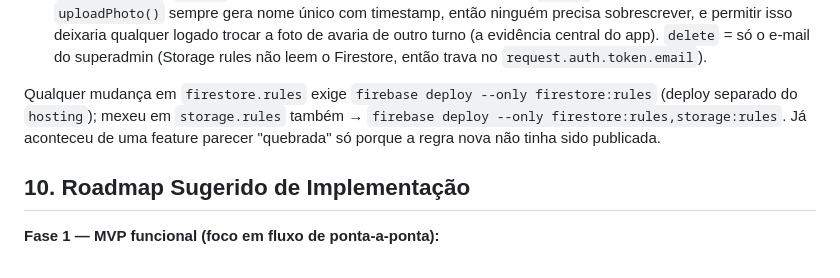
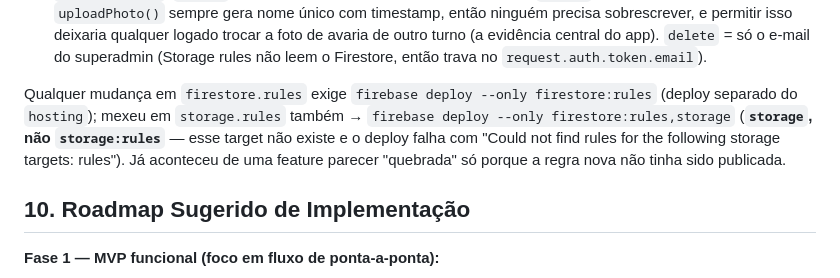
Before and after one commit to alesk3-wq/Gestao-Car, a Markdown page: CLAUDE.md, the part around the change. GitHub-like rendering.

Commit message:
Corrige comando de deploy das storage rules no CLAUDE.md
O target é `storage`, não `storage:rules` — este último falha com
"Could not find rules for the following storage targets: rules".

Co-Authored-By: Claude Opus 5 <noreply@anthropic.com>

```diff
--- a/CLAUDE.md
+++ b/CLAUDE.md
@@ -481,7 +481,7 @@ Três sub-abas (tabs no topo, controladas por JS — não são páginas separada
 - **`isSuperAdmin()`** = `request.auth.token.email == 'alesk3@gmail.com'` (conta única de manutenção/testes). Pode: `create`/`update` de `trips` fora do fluxo normal (semear turno já `closed`, com qualquer `driverId`, marcar/desmarcar `isTest`), `delete` de `trips` e `delete` de `damages`.
 - **`storage.rules`**: `create` de foto = qualquer logado (imagem, <10MB). **`update` é proibido de propósito** — `uploadPhoto()` sempre gera nome único com timestamp, então ninguém precisa sobrescrever, e permitir isso deixaria qualquer logado trocar a foto de avaria de outro turno (a evidência central do app). `delete` = só o e-mail do superadmin (Storage rules não leem o Firestore, então trava no `request.auth.token.email`).
 
-Qualquer mudança em `firestore.rules` exige `firebase deploy --only firestore:rules` (deploy separado do `hosting`); mexeu em `storage.rules` também → `firebase deploy --only firestore:rules,storage:rules`. Já aconteceu de uma feature parecer "quebrada" só porque a regra nova não tinha sido publicada.
+Qualquer mudança em `firestore.rules` exige `firebase deploy --only firestore:rules` (deploy separado do `hosting`); mexeu em `storage.rules` também → `firebase deploy --only firestore:rules,storage` (**`storage`, não `storage:rules`** — esse target não existe e o deploy falha com "Could not find rules for the following storage targets: rules"). Já aconteceu de uma feature parecer "quebrada" só porque a regra nova não tinha sido publicada.
 
 ## 10. Roadmap Sugerido de Implementação
 
```
